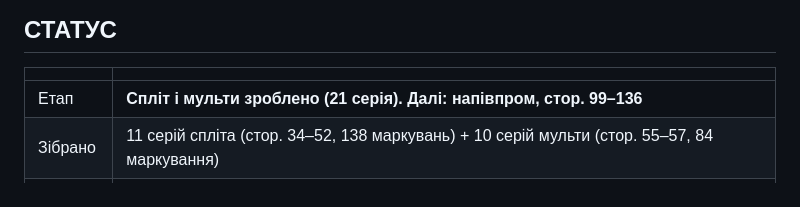
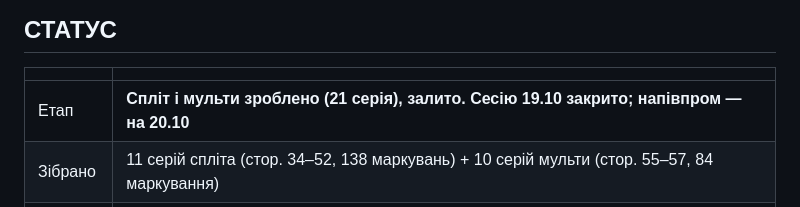
Before and after one commit to conditionerall-creator/sun-ice, a Markdown page: claude/mhi-catalog/00-ПЛАН-І-СТАТУС.md, the part around the change. GitHub-like rendering.

```diff
--- a/claude/mhi-catalog/00-ПЛАН-І-СТАТУС.md
+++ b/claude/mhi-catalog/00-ПЛАН-І-СТАТУС.md
@@ -7,7 +7,7 @@
 
 | | |
 |---|---|
-| Етап | **Спліт і мульти зроблено (21 серія). Далі: напівпром, стор. 99–136** |
+| Етап | **Спліт і мульти зроблено (21 серія), залито. Сесію 19.10 закрито; напівпром — на 20.10** |
 | Зібрано | 11 серій спліта (стор. 34–52, 138 маркувань) + 10 серій мульти (стор. 55–57, 84 маркування) |
 | На сайті | спліт і мульти MHI — дані каталогу; напівпром — дані сайту, шапки груп нові скрізь |
 | Гілка | `mhi-catalog`, бекап-тег `backup-2026-10-19-pered-mhi-catalog` |
```
Also changed, not shown: claude/HANDOFF.md (+24 -0 lines).
